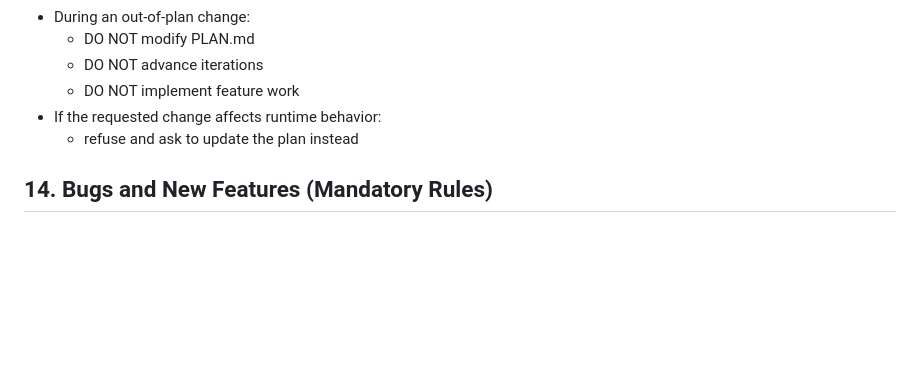
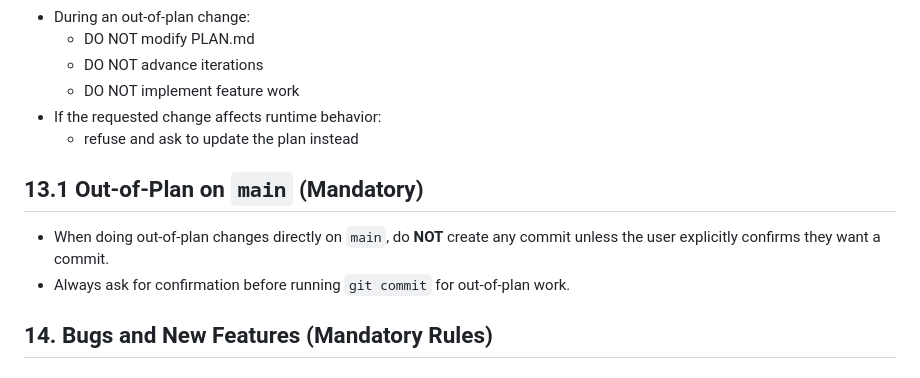
Before and after one commit to newtontech-models/ngwsp, a Markdown page: AGENTS.md, the part around the change. Drawn GitHub-style; blank space fills up the shorter version.

Commit message:
docs: add guidelines for out-of-plan changes on main branch

```diff
--- a/AGENTS.md
+++ b/AGENTS.md
@@ -222,6 +222,11 @@ If you are an AI assistant:
 - If the requested change affects runtime behavior:
   - refuse and ask to update the plan instead
 
+## 13.1 Out-of-Plan on `main` (Mandatory)
+
+- When doing out-of-plan changes directly on `main`, do **NOT** create any commit unless the user explicitly confirms they want a commit.
+- Always ask for confirmation before running `git commit` for out-of-plan work.
+
 ## 14. Bugs and New Features (Mandatory Rules)
 
 ### Bug Handling
```
